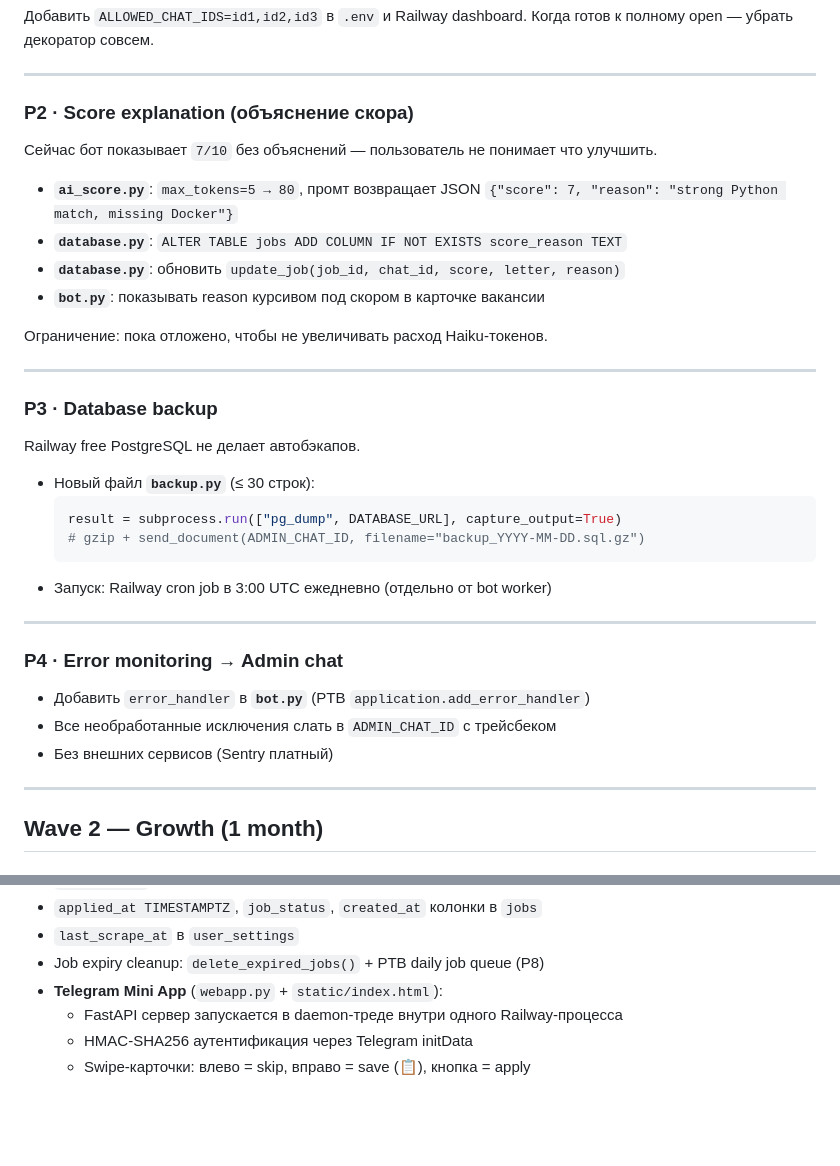
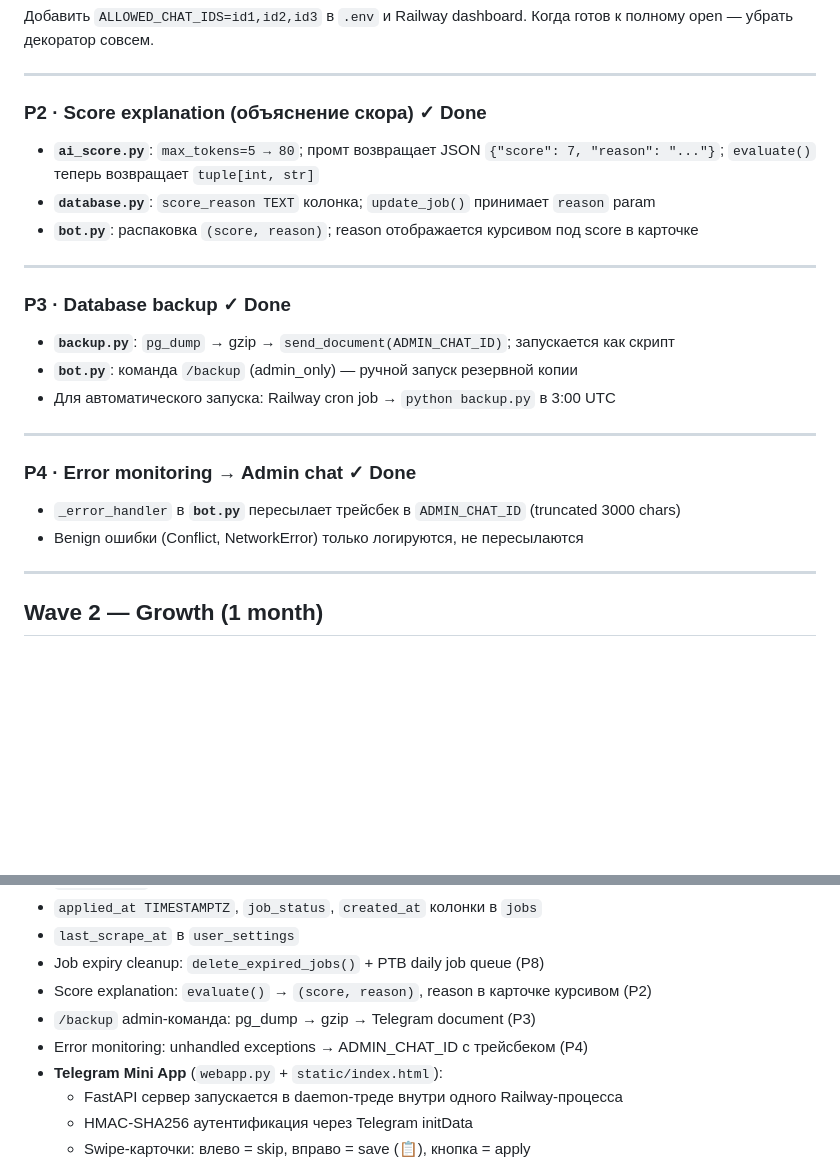
Before and after one commit to Herman-GIT-1/job_ai_bot, a Markdown page: NEXT_STEPS.md, 2 parts joined by grey strips. Rendered like a GitHub page; blank space fills up the shorter version.

Commit message:
docs: mark P2/P3/P4 as done in NEXT_STEPS.md
Co-Authored-By: Claude Sonnet 4.6 <noreply@anthropic.com>

````diff
--- a/NEXT_STEPS.md
+++ b/NEXT_STEPS.md
@@ -30,37 +30,27 @@ def allowed(func):
 
 ---
 
-### P2 · Score explanation (объяснение скора)
+### P2 · Score explanation (объяснение скора) ✓ Done
 
-Сейчас бот показывает `7/10` без объяснений — пользователь не понимает что улучшить.
-
-- **`ai_score.py`**: `max_tokens=5 → 80`, промт возвращает JSON `{"score": 7, "reason": "strong Python match, missing Docker"}`
-- **`database.py`**: `ALTER TABLE jobs ADD COLUMN IF NOT EXISTS score_reason TEXT`
-- **`database.py`**: обновить `update_job(job_id, chat_id, score, letter, reason)`
-- **`bot.py`**: показывать reason курсивом под скором в карточке вакансии
-
-Ограничение: пока отложено, чтобы не увеличивать расход Haiku-токенов.
+- **`ai_score.py`**: `max_tokens=5 → 80`; промт возвращает JSON `{"score": 7, "reason": "..."}`;
+  `evaluate()` теперь возвращает `tuple[int, str]`
+- **`database.py`**: `score_reason TEXT` колонка; `update_job()` принимает `reason` param
+- **`bot.py`**: распаковка `(score, reason)`; reason отображается курсивом под score в карточке
 
 ---
 
-### P3 · Database backup
+### P3 · Database backup ✓ Done
 
-Railway free PostgreSQL не делает автобэкапов.
-
-- Новый файл **`backup.py`** (≤ 30 строк):
-  ```python
-  result = subprocess.run(["pg_dump", DATABASE_URL], capture_output=True)
-  # gzip + send_document(ADMIN_CHAT_ID, filename="backup_YYYY-MM-DD.sql.gz")
-  ```
-- Запуск: Railway cron job в 3:00 UTC ежедневно (отдельно от bot worker)
+- **`backup.py`**: `pg_dump` → gzip → `send_document(ADMIN_CHAT_ID)`; запускается как скрипт
+- **`bot.py`**: команда `/backup` (admin_only) — ручной запуск резервной копии
+- Для автоматического запуска: Railway cron job → `python backup.py` в 3:00 UTC
 
 ---
 
-### P4 · Error monitoring → Admin chat
+### P4 · Error monitoring → Admin chat ✓ Done
 
-- Добавить `error_handler` в **`bot.py`** (PTB `application.add_error_handler`)
-- Все необработанные исключения слать в `ADMIN_CHAT_ID` с трейсбеком
-- Без внешних сервисов (Sentry платный)
+- `_error_handler` в **`bot.py`** пересылает трейсбек в `ADMIN_CHAT_ID` (truncated 3000 chars)
+- Benign ошибки (Conflict, NetworkError) только логируются, не пересылаются
 
 ---
 
@@ -221,6 +211,9 @@ Mini App уже есть (swipe-карточки, `applied=3`). Следующи
 - `applied_at TIMESTAMPTZ`, `job_status`, `created_at` колонки в `jobs`
 - `last_scrape_at` в `user_settings`
 - Job expiry cleanup: `delete_expired_jobs()` + PTB daily job queue (P8)
+- Score explanation: `evaluate()` → `(score, reason)`, reason в карточке курсивом (P2)
+- `/backup` admin-команда: pg_dump → gzip → Telegram document (P3)
+- Error monitoring: unhandled exceptions → ADMIN_CHAT_ID с трейсбеком (P4)
 - **Telegram Mini App** (`webapp.py` + `static/index.html`):
   - FastAPI сервер запускается в daemon-треде внутри одного Railway-процесса
   - HMAC-SHA256 аутентификация через Telegram initData
````
